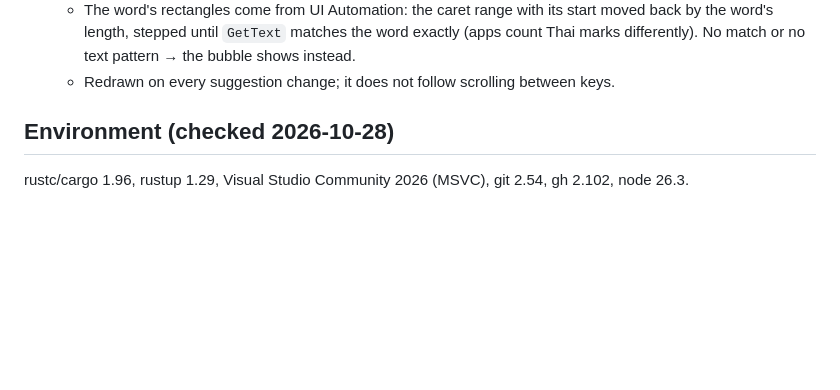
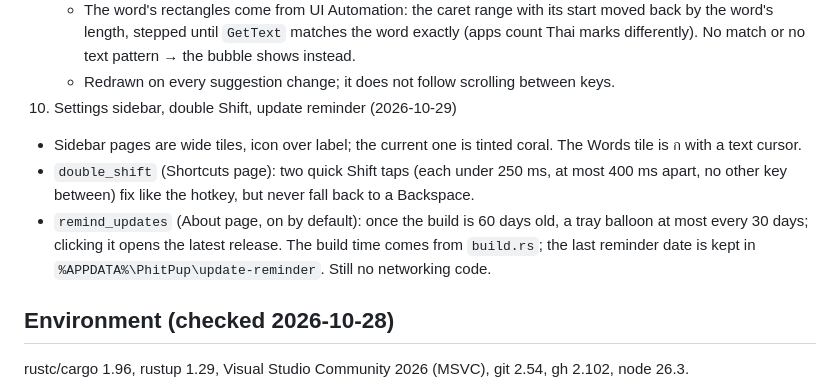
Before and after one commit to intity01/phitpup, a Markdown page: SPEC.md, the part around the change. Drawn GitHub-style; blank space fills up the shorter version.

Commit message:
SPEC: sidebar tiles, double Shift, update reminder
Co-Authored-By: Claude Opus 5.5 <noreply@anthropic.com>

```diff
--- a/SPEC.md
+++ b/SPEC.md
@@ -172,6 +172,15 @@ Research: https://claude.ai/artifact/5REER2LjL4cjsJ8WekjnPz
      by the word's length, stepped until `GetText` matches the word exactly (apps count Thai
      marks differently). No match or no text pattern → the bubble shows instead.
    - Redrawn on every suggestion change; it does not follow scrolling between keys.
+10. Settings sidebar, double Shift, update reminder (2026-10-29)
+   - Sidebar pages are wide tiles, icon over label; the current one is tinted coral. The Words
+     tile is ก with a text cursor.
+   - `double_shift` (Shortcuts page): two quick Shift taps (each under 250 ms, at most 400 ms
+     apart, no other key between) fix like the hotkey, but never fall back to a Backspace.
+   - `remind_updates` (About page, on by default): once the build is 60 days old, a tray balloon
+     at most every 30 days; clicking it opens the latest release. The build time comes from
+     `build.rs`; the last reminder date is kept in `%APPDATA%\PhitPup\update-reminder`. Still
+     no networking code.
 
 ## Environment (checked 2026-10-28)
 rustc/cargo 1.96, rustup 1.29, Visual Studio Community 2026 (MSVC), git 2.54, gh 2.102, node 26.3.
```
